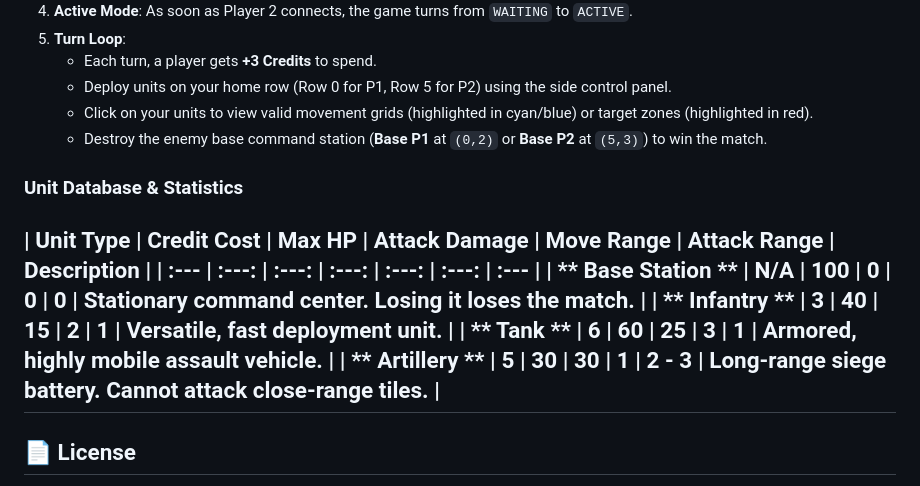
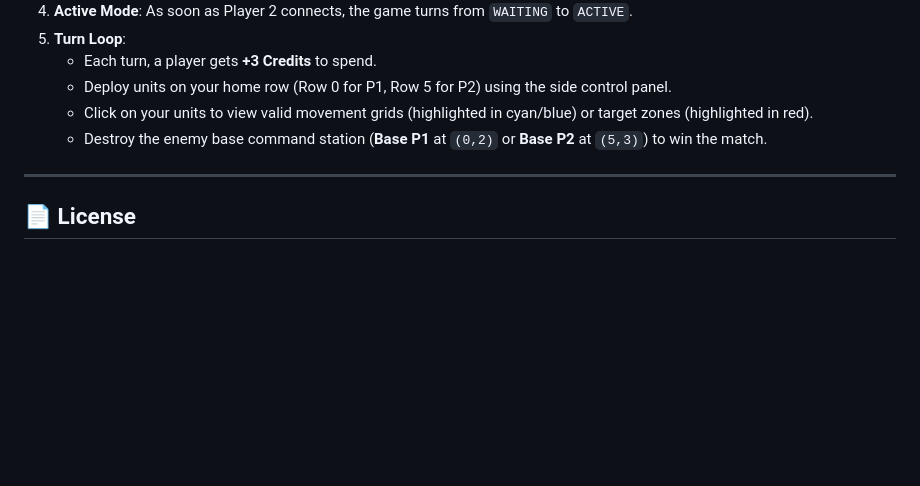
Before and after one commit to haniajohar/cyber_tactics, a Markdown page: README.md, the part around the change. Rendered like a GitHub page; blank space fills up the shorter version.

Commit message:
Remove Unit Database & Statistics from README
Removed the Unit Database & Statistics section from the README.

```diff
--- a/README.md
+++ b/README.md
@@ -72,105 +72,7 @@ flutter run
     *   Deploy units on your home row (Row 0 for P1, Row 5 for P2) using the side control panel.
     *   Click on your units to view valid movement grids (highlighted in cyan/blue) or target zones (highlighted in red).
     *   Destroy the enemy base command station (**Base P1** at `(0,2)` or **Base P2** at `(5,3)`) to win the match.
-### Unit Database & Statistics
-|
- Unit Type
-|
- Credit Cost
-|
- Max HP
-|
- Attack Damage
-|
- Move Range
-|
- Attack Range
-|
- Description
-|
-|
-:---
-|
-:---:
-|
-:---:
-|
-:---:
-|
-:---:
-|
-:---:
-|
-:---
-|
-|
-**
-Base Station
-**
-|
- N/A
-|
- 100
-|
- 0
-|
- 0
-|
- 0
-|
- Stationary command center. Losing it loses the match.
-|
-|
-**
-Infantry
-**
-|
- 3
-|
- 40
-|
- 15
-|
- 2
-|
- 1
-|
- Versatile, fast deployment unit.
-|
-|
-**
-Tank
-**
-|
- 6
-|
- 60
-|
- 25
-|
- 3
-|
- 1
-|
- Armored, highly mobile assault vehicle.
-|
-|
-**
-Artillery
-**
-|
- 5
-|
- 30
-|
- 30
-|
- 1
-|
- 2 - 3
-|
- Long-range siege battery. Cannot attack close-range tiles.
-|
+
 ---
 ## 📄 License
 This project is licensed under the MIT License - see the LICENSE file for details.
```
